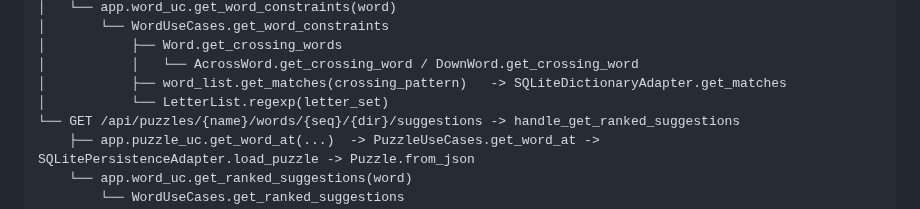
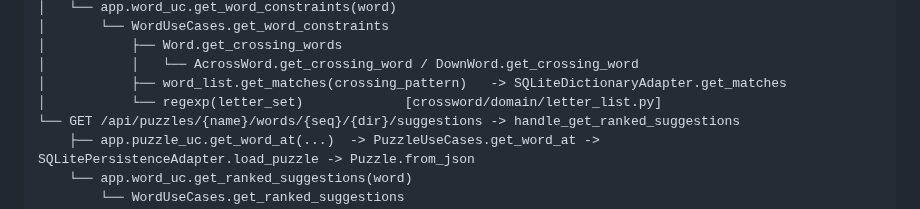
Before and after one commit to philhanna/crossword, a Markdown page: docs/design/calltree.md, the part around the change. GitHub-like rendering.

```diff
--- a/docs/design/calltree.md
+++ b/docs/design/calltree.md
@@ -283,7 +283,7 @@ Word routes
 │           ├── Word.get_crossing_words
 │           │   └── AcrossWord.get_crossing_word / DownWord.get_crossing_word
 │           ├── word_list.get_matches(crossing_pattern)   -> SQLiteDictionaryAdapter.get_matches
-│           └── LetterList.regexp(letter_set)
+│           └── regexp(letter_set)             [crossword/domain/letter_list.py]
 └── GET /api/puzzles/{name}/words/{seq}/{dir}/suggestions -> handle_get_ranked_suggestions
     ├── app.puzzle_uc.get_word_at(...)  -> PuzzleUseCases.get_word_at -> SQLitePersistenceAdapter.load_puzzle -> Puzzle.from_json
     └── app.word_uc.get_ranked_suggestions(word)
```
Also changed, not shown: docs/design/endpoints.md (+41 -40 lines).
